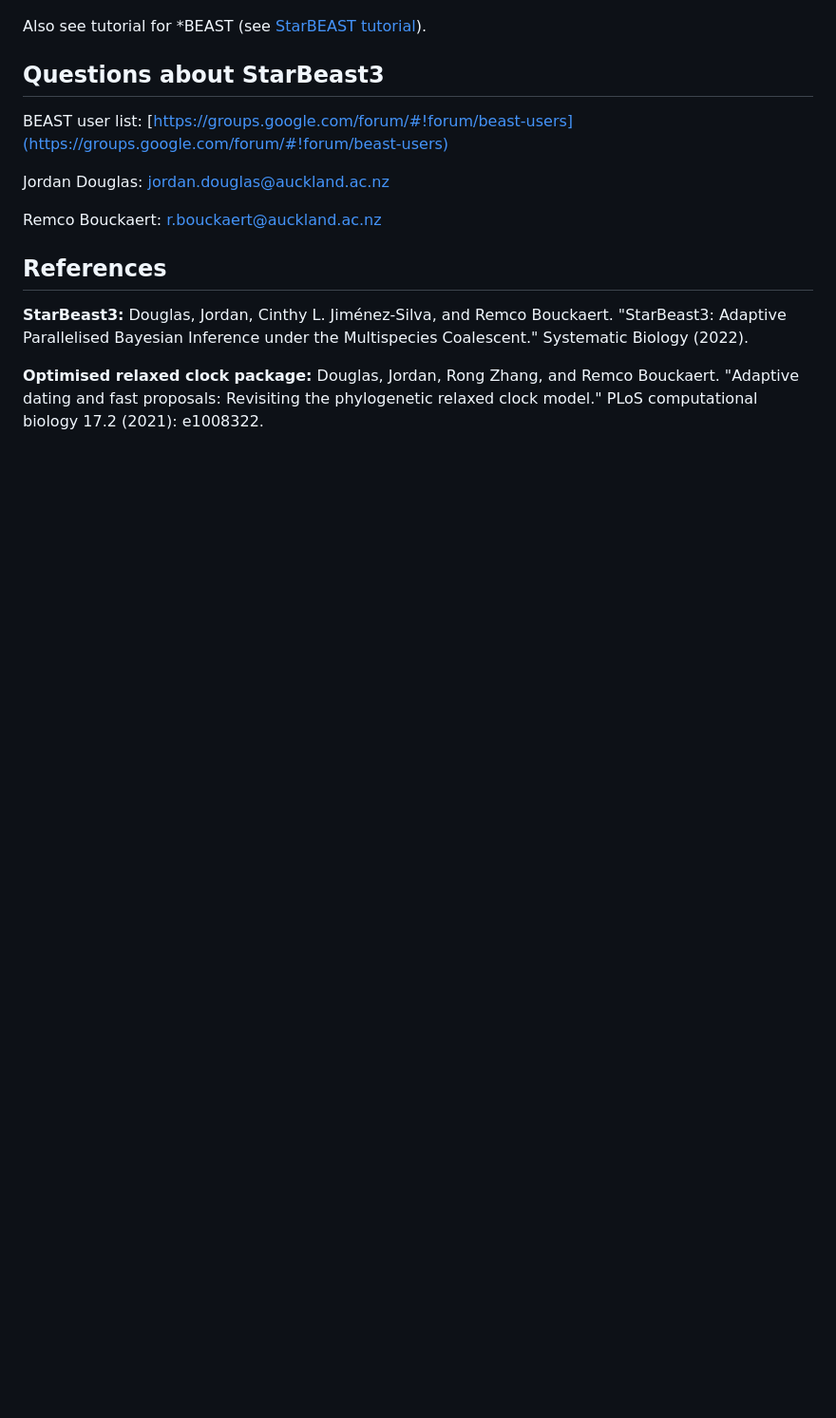
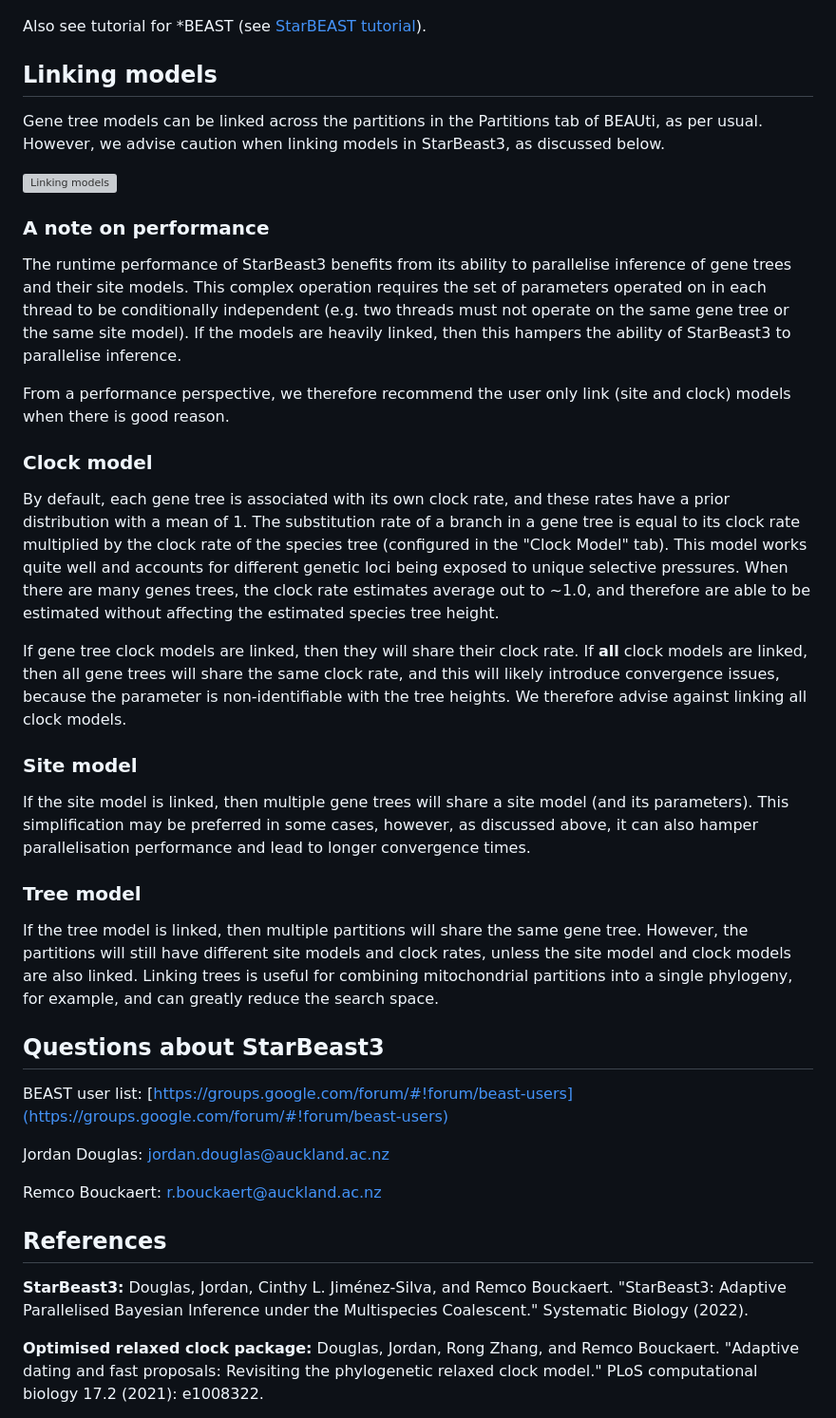
Before and after one commit to rbouckaert/starbeast3, a Markdown page: README.md, the part around one of its changes. Shown at 95% size. GitHub-like rendering; blank space fills up the shorter version; grey boxes are pictures that could not be loaded.

```diff
--- a/README.md
+++ b/README.md
@@ -116,7 +73,39 @@ where `N` is the number of threads allocated to the parallel gene tree operator
 
 Also see tutorial for *BEAST (see [StarBEAST tutorial](https://taming-the-beast.org/tutorials/StarBeast-Tutorial/)).
 
+
+## Linking models
+
+Gene tree models can be linked across the partitions in the Partitions tab of BEAUti, as per usual. However, we advise caution when linking models in StarBeast3, as discussed below.
+
+![Linking models](tutorial/Fig5.png)
+
+
+### A note on performance
+
+The runtime performance of StarBeast3 benefits from its ability to parallelise inference of gene trees and their site models. This complex operation requires the set of parameters operated on in each thread to be conditionally independent (e.g. two threads must not operate on the same gene tree or the same site model). If the models are heavily linked, then this hampers the ability of StarBeast3 to parallelise inference.
+
+From a performance perspective, we therefore recommend the user only link (site and clock) models when there is good reason.
+
+### Clock model
+By default, each gene tree is associated with its own clock rate, and these rates have a prior distribution with a mean of 1. The substitution rate of a branch in a gene tree is equal to its clock rate multiplied by the clock rate of the species tree (configured in the "Clock Model" tab). This model works quite well and accounts for different genetic loci being exposed to unique selective pressures. When there are many genes trees, the clock rate estimates average out to ~1.0, and therefore are able to be estimated without affecting the estimated species tree height.
+
+If gene tree clock models are linked, then they will share their clock rate. If **all** clock models are linked, then all gene trees will share the same clock rate, and this will likely introduce convergence issues, because the parameter is non-identifiable with the tree heights. We therefore advise against linking all clock models.
+
+
+
+### Site model
+
+If the site model is linked, then multiple gene trees will share a site model (and its parameters). This simplification may be preferred in some cases, however, as discussed above, it can also hamper parallelisation performance and lead to longer convergence times.
+
+
+### Tree model
+
+If the tree model is linked, then multiple partitions will share the same gene tree. However, the partitions will still have different site models and clock rates, unless the site model and clock models are also linked. Linking trees is useful for combining mitochondrial partitions into a single phylogeny, for example, and can greatly reduce the search space.
+
+
 ## Questions about StarBeast3
+
 
 BEAST user list: [https://groups.google.com/forum/#!forum/beast-users](https://groups.google.com/forum/#!forum/beast-users)
 
```
Also changed, not shown: other parts of README.md (+15 -58 lines), tutorial/Fig2.png.
